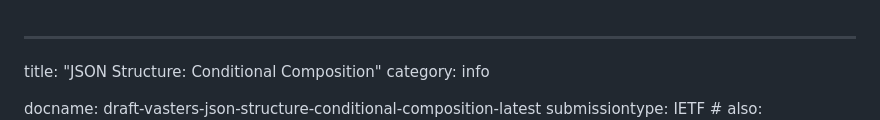
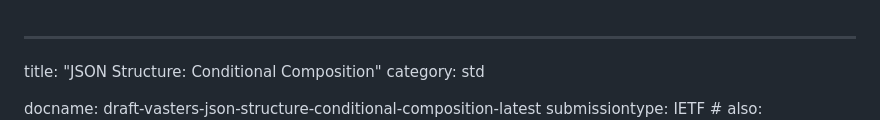
Before and after one commit to json-structure/conditional-composition, a Markdown page: draft-vasters-json-structure-conditional-composition.md, the part around the change printed below. Drawn GitHub-style.

Commit message:
front-matter fix
Signed-off-by: Clemens Vasters <clemens@vasters.com>

```diff
--- a/draft-vasters-json-structure-conditional-composition.md
+++ b/draft-vasters-json-structure-conditional-composition.md
@@ -1,7 +1,7 @@
 ---
 
 title: "JSON Structure: Conditional Composition"
-category: info
+category: std
 
 docname: draft-vasters-json-structure-conditional-composition-latest
 submissiontype: IETF  # also: "independent", "editorial", "IAB", or "IRTF"
```
Also changed, not shown: other parts of draft-vasters-json-structure-conditional-composition.md (+3 -3 lines).
